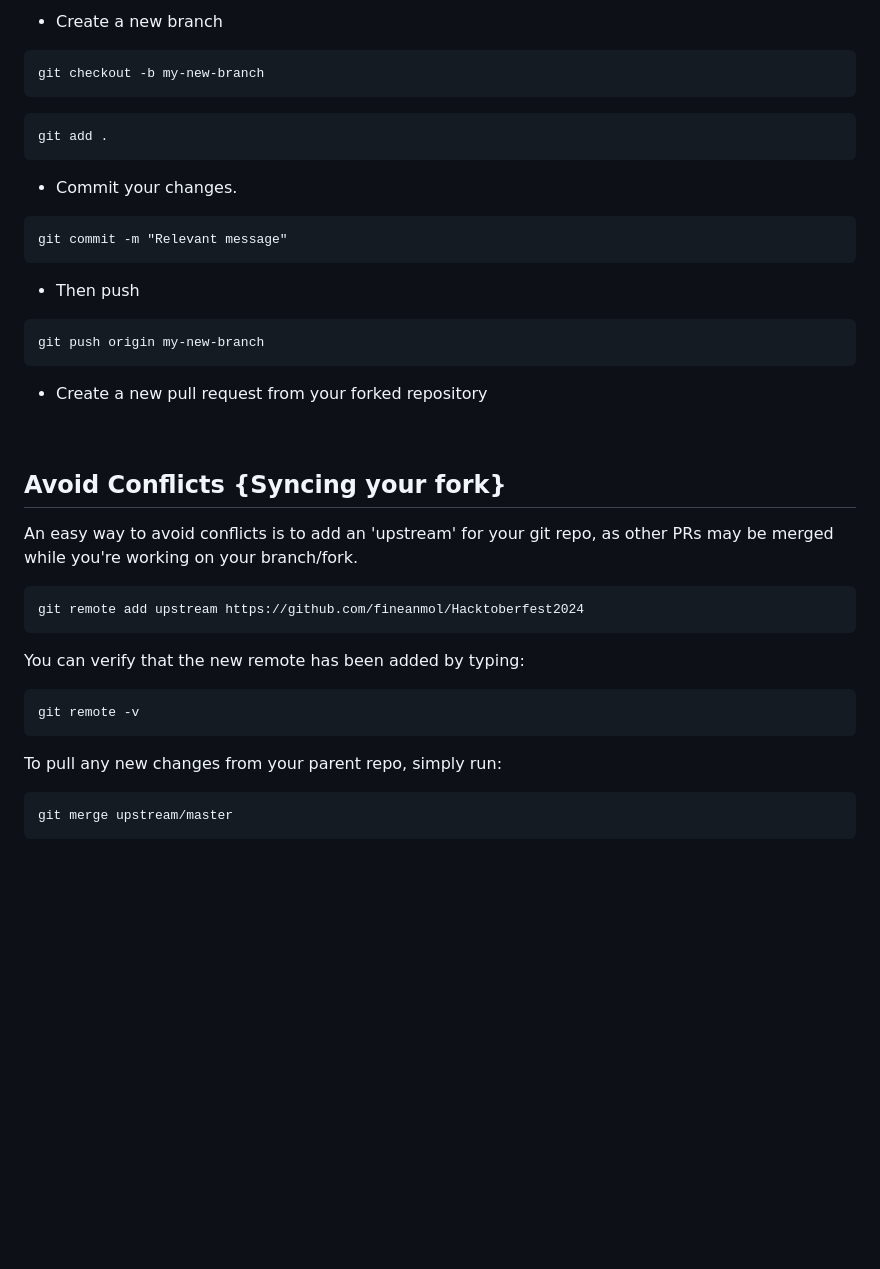
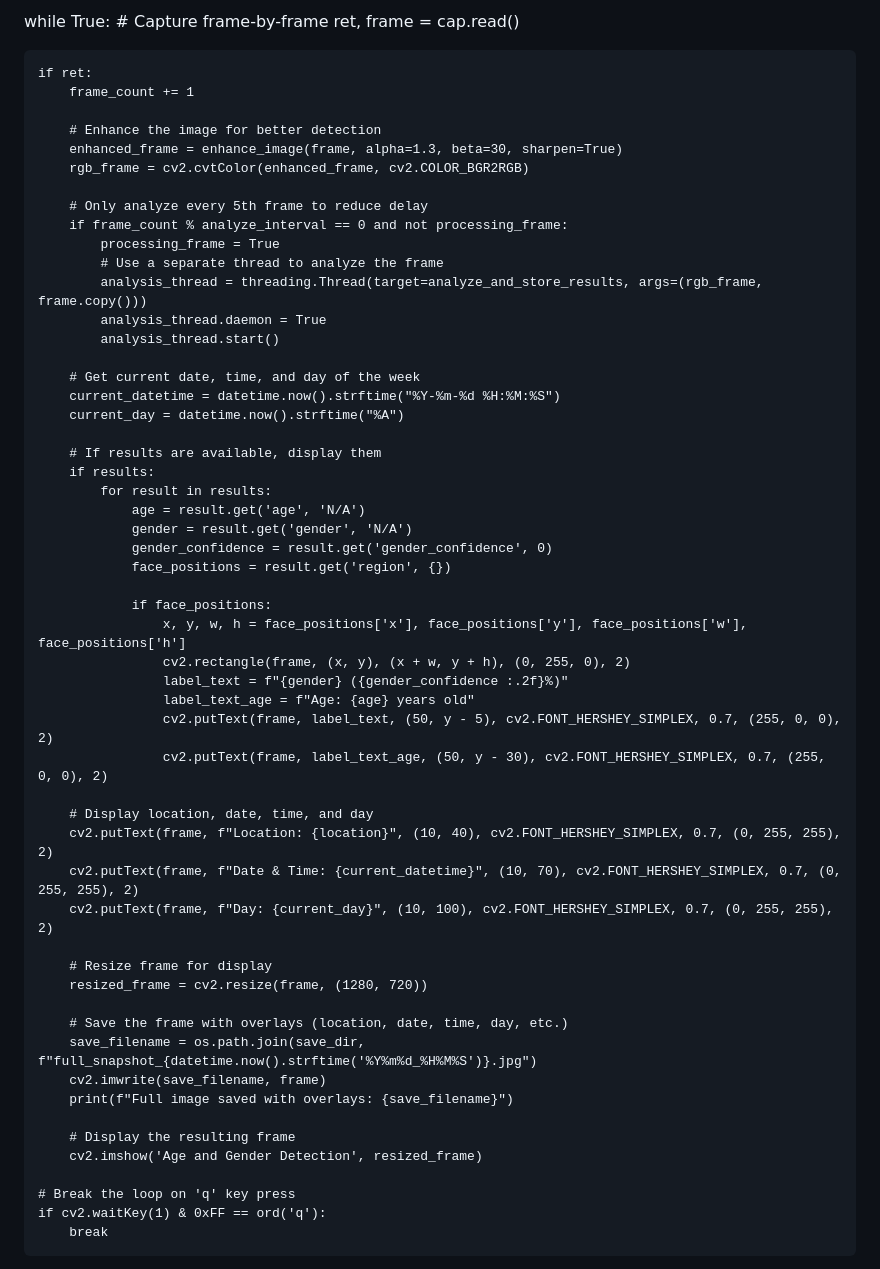
Before and after one commit to abhi7dhiru/Women-Safety-, a Markdown page: README.md, the part around one of its changes. GitHub-like rendering; blank space fills up the shorter version.

````diff
--- a/README.md
+++ b/README.md
@@ -45,49 +91,60 @@ cd Hacktoberfest2024
 
-- Create a new branch
+while True:
+    # Capture frame-by-frame
+    ret, frame = cap.read()
 
-```markdown
-git checkout -b my-new-branch
-```
+    if ret:
+        frame_count += 1
 
-<!--- - Add your name to `contributors/contributorsList.js`. -->
+        # Enhance the image for better detection
+        enhanced_frame = enhance_image(frame, alpha=1.3, beta=30, sharpen=True)
+        rgb_frame = cv2.cvtColor(enhanced_frame, cv2.COLOR_BGR2RGB)
 
-```markdown
-git add .
-```
+        # Only analyze every 5th frame to reduce delay
+        if frame_count % analyze_interval == 0 and not processing_frame:
+            processing_frame = True
+            # Use a separate thread to analyze the frame
+            analysis_thread = threading.Thread(target=analyze_and_store_results, args=(rgb_frame, frame.copy()))
+            analysis_thread.daemon = True
+            analysis_thread.start()
 
-- Commit your changes.
+        # Get current date, time, and day of the week
+        current_datetime = datetime.now().strftime("%Y-%m-%d %H:%M:%S")
+        current_day = datetime.now().strftime("%A")
 
-```markdown
-git commit -m "Relevant message"
-```
+        # If results are available, display them
+        if results:
+            for result in results:
+                age = result.get('age', 'N/A')
+                gender = result.get('gender', 'N/A')
+                gender_confidence = result.get('gender_confidence', 0)
+                face_positions = result.get('region', {})
 
-- Then push
+                if face_positions:
+                    x, y, w, h = face_positions['x'], face_positions['y'], face_positions['w'], face_positions['h']
+                    cv2.rectangle(frame, (x, y), (x + w, y + h), (0, 255, 0), 2)
+                    label_text = f"{gender} ({gender_confidence :.2f}%)"
+                    label_text_age = f"Age: {age} years old"
+                    cv2.putText(frame, label_text, (50, y - 5), cv2.FONT_HERSHEY_SIMPLEX, 0.7, (255, 0, 0), 2)
+                    cv2.putText(frame, label_text_age, (50, y - 30), cv2.FONT_HERSHEY_SIMPLEX, 0.7, (255, 0, 0), 2)
 
-```markdown
-git push origin my-new-branch
-```
+        # Display location, date, time, and day
+        cv2.putText(frame, f"Location: {location}", (10, 40), cv2.FONT_HERSHEY_SIMPLEX, 0.7, (0, 255, 255), 2)
+        cv2.putText(frame, f"Date & Time: {current_datetime}", (10, 70), cv2.FONT_HERSHEY_SIMPLEX, 0.7, (0, 255, 255), 2)
+        cv2.putText(frame, f"Day: {current_day}", (10, 100), cv2.FONT_HERSHEY_SIMPLEX, 0.7, (0, 255, 255), 2)
 
-- Create a new pull request from your forked repository
+        # Resize frame for display
+        resized_frame = cv2.resize(frame, (1280, 720))
 
-<br>
+        # Save the frame with overlays (location, date, time, day, etc.)
+        save_filename = os.path.join(save_dir, f"full_snapshot_{datetime.now().strftime('%Y%m%d_%H%M%S')}.jpg")
+        cv2.imwrite(save_filename, frame)
+        print(f"Full image saved with overlays: {save_filename}")
 
-## Avoid Conflicts {Syncing your fork}
+        # Display the resulting frame
+        cv2.imshow('Age and Gender Detection', resized_frame)
 
-An easy way to avoid conflicts is to add an 'upstream' for your git repo, as other PRs may be merged while you're working on your branch/fork.
+    # Break the loop on 'q' key press
+    if cv2.waitKey(1) & 0xFF == ord('q'):
+        break
 
-```terminal
-git remote add upstream https://github.com/fineanmol/Hacktoberfest2024
-```
-
-You can verify that the new remote has been added by typing:
-
-```terminal
-git remote -v
-```
-
-To pull any new changes from your parent repo, simply run:
-
-```terminal
-git merge upstream/master
-```
-
````
Also changed, not shown: other parts of README.md (+78 -69 lines).
